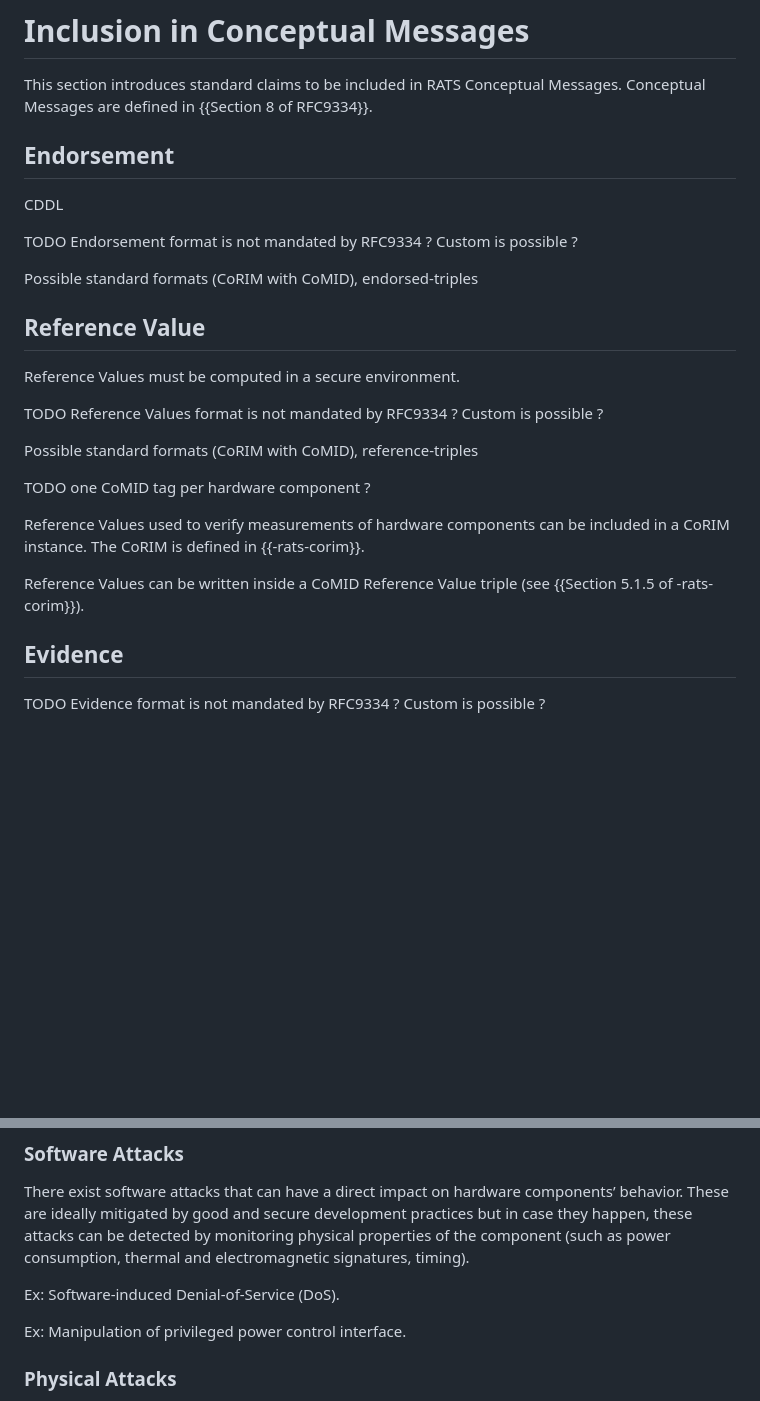
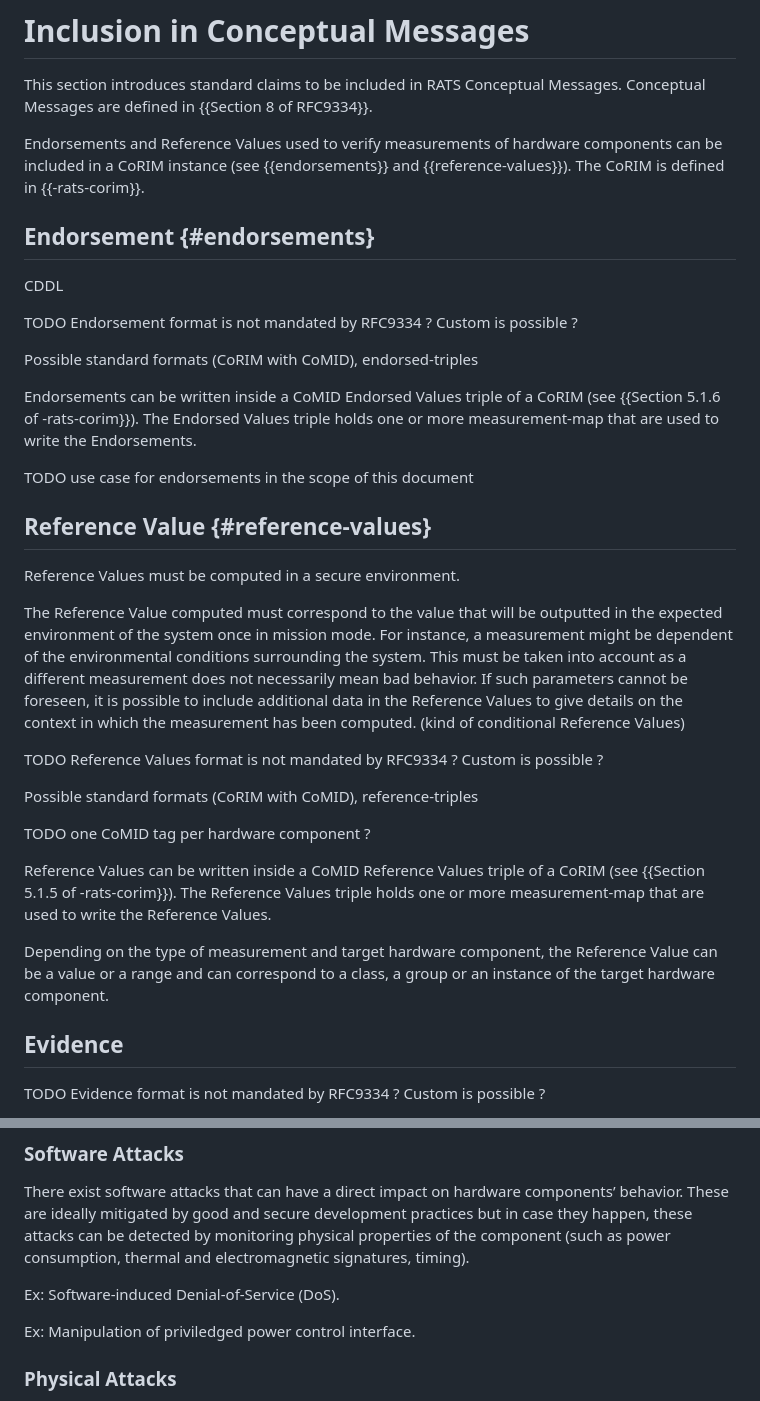
Before and after one commit to antoinepoulain/hardware-component-attestation, a Markdown page: draft-paka-rats-hardware-component-attestation.md, 2 parts joined by grey strips. Rendered like a GitHub page; blank space fills up the shorter version.

Commit message:
Updated sections Endorsement and Reference Value

```diff
--- a/draft-paka-rats-hardware-component-attestation.md
+++ b/draft-paka-rats-hardware-component-attestation.md
@@ -236,7 +236,9 @@ Mapping to BIST, KAT, Sensors and Traces
 
 This section introduces standard claims to be included in RATS Conceptual Messages. Conceptual Messages are defined in {{Section 8 of RFC9334}}.
 
-## Endorsement
+Endorsements and Reference Values used to verify measurements of hardware components can be included in a CoRIM instance (see {{endorsements}} and {{reference-values}}). The CoRIM is defined in {{-rats-corim}}.
+
+## Endorsement {#endorsements}
 
 CDDL
 
@@ -244,9 +246,17 @@ TODO Endorsement format is not mandated by RFC9334 ? Custom is possible ?
 
 Possible standard formats (CoRIM with CoMID), endorsed-triples
 
-## Reference Value
+Endorsements can be written inside a CoMID Endorsed Values triple of a CoRIM (see {{Section 5.1.6 of -rats-corim}}). The Endorsed Values triple holds one or more measurement-map that are used to write the Endorsements.
+
+TODO use case for endorsements in the scope of this document
+
+## Reference Value {#reference-values}
 
 Reference Values must be computed in a secure environment.
+
+The Reference Value computed must correspond to the value that will be outputted in the expected environment of the system once in mission mode. For instance, a measurement might be dependent of the environmental conditions surrounding the system. This must be taken into account as a different measurement does not necessarily mean bad behavior. If such parameters cannot be foreseen, it is possible to include additional data in the Reference Values to give details on the
+context in which the measurement has been computed.
+(kind of conditional Reference Values)
 
 TODO Reference Values format is not mandated by RFC9334 ? Custom is possible ?
 
@@ -254,10 +264,9 @@ Possible standard formats (CoRIM with CoMID), reference-triples
 
 TODO one CoMID tag per hardware component ?
 
-Reference Values used to verify measurements of hardware components can be included in a CoRIM instance. The CoRIM is defined in {{-rats-corim}}.
+Reference Values can be written inside a CoMID Reference Values triple of a CoRIM (see {{Section 5.1.5 of -rats-corim}}). The Reference Values triple holds one or more measurement-map that are used to write the Reference Values.
 
-
-Reference Values can be written inside a CoMID Reference Value triple (see {{Section 5.1.5 of -rats-corim}}).
+Depending on the type of measurement and target hardware component, the Reference Value can be a value or a range and can correspond to a class, a group or an instance of the target hardware component.
 
 ## Evidence
 
@@ -320,7 +329,7 @@ There exist software attacks that can have a direct impact on hardware component
 
 Ex: Software-induced Denial-of-Service (DoS).
 
-Ex: Manipulation of privileged power control interface.
+Ex: Manipulation of priviledged power control interface.
 
 ### Physical Attacks
 
```
